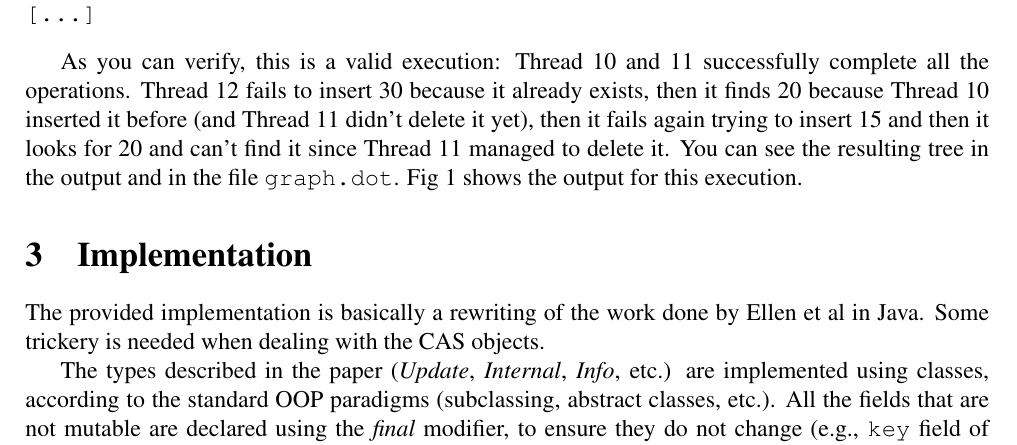
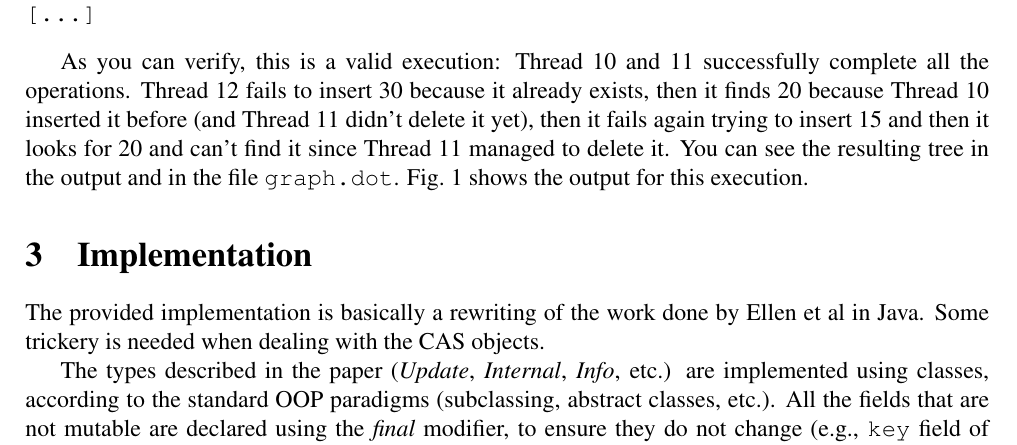
Before and after one commit to youtux/non-blocking-binary-search-tree, a LaTeX document (Report/Report.tex): part of page 2 of 4, cut so that both start at the same text. Compiled offline with pdfLaTeX.

Commit message:
Report: break some lines

```diff
--- a/Report/Report.tex
+++ b/Report/Report.tex
@@ -118,7 +118,10 @@ The resulting tree is: Node(2147483647, Node(2147483646,
 [...]
 \end{verbatim}
 
-As you can verify, this is a valid execution: Thread 10 and 11 successfully complete all the operations. Thread 12 fails to insert 30 because it already exists, then it finds 20 because Thread 10 inserted it before (and Thread 11 didn't delete it yet), then it fails again trying to insert 15 and then it looks for 20 and can't find it since Thread 11 managed to delete it. You can see the resulting tree in the output and in the file \texttt{graph.dot}. Fig~\ref{fig:test} shows the output for this execution.
+As you can verify, this is a valid execution: Thread 10 and 11 successfully complete all the operations.
+Thread 12 fails to insert 30 because it already exists, then it finds 20 because Thread 10 inserted it before (and Thread 11 didn't delete it yet), then it fails again trying to insert 15 and then it looks for 20 and can't find it since Thread 11 managed to delete it.
+You can see the resulting tree in the output and in the file \texttt{graph.dot}.
+Fig.~\ref{fig:test} shows the output for this execution.
 
 \begin{figure}
     \centering
```
